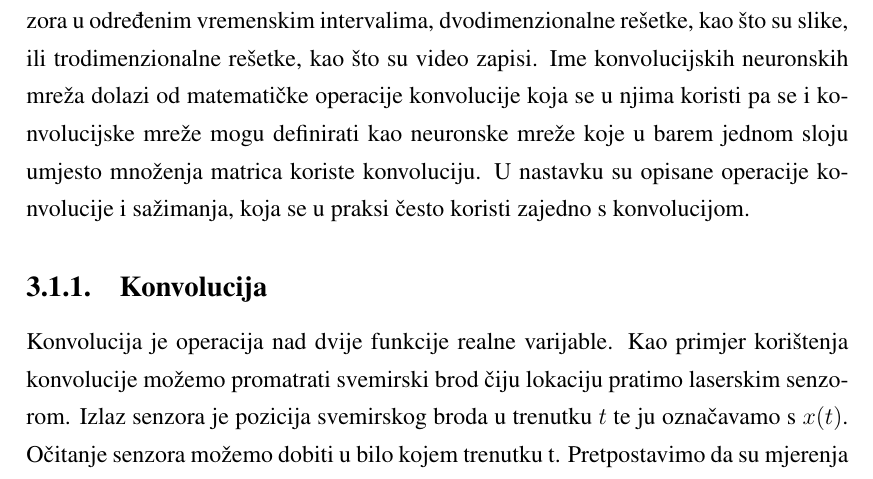
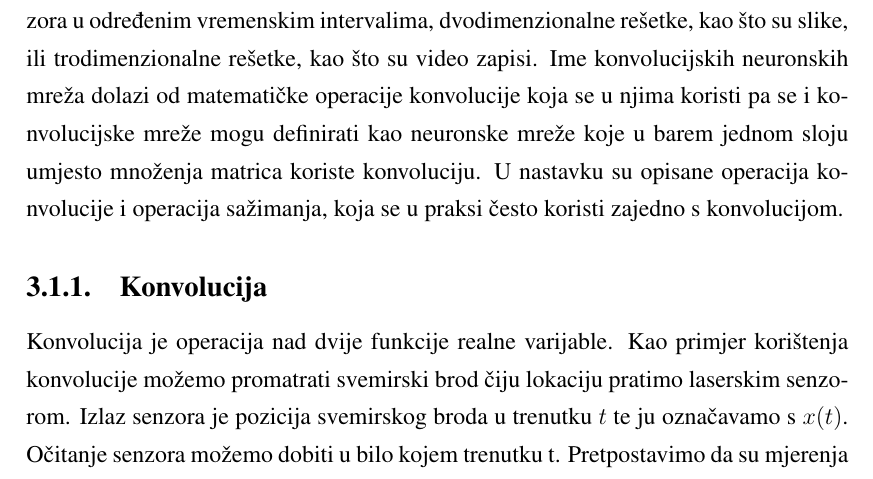
Before and after one commit to dkrivosic/diplomski-rad, a LaTeX thesis (diplomski.tex, which reads tex/konvolucijske_mreze.tex): part of page 11 of 22, cut so that both start at the same text. Compiled offline with pdfLaTeX.

Commit message:
Change wording for introduction

```diff
--- a/tex/konvolucijske_mreze.tex
+++ b/tex/konvolucijske_mreze.tex
@@ -1,9 +1,7 @@
 \nocite{Goodfellow-et-al-2016}
 
 Konvolucijske neuronske mreže su posebna vrsta neuronskih mreža za obradu podataka koji imaju strukturu rešetke. Podaci koji su primjereni za obradu konvolucijskim mrežama mogu biti jednodimenzionalne rešetke, kao na primjer zvuk ili očitanja senzora u određenim vremenskim intervalima, dvodimenzionalne rešetke, kao što su slike, ili trodimenzionalne rešetke, kao što su video zapisi.
-Ime konvolucijskih neuronskih mreža dolazi od matematičke operacije konvolucije koja se u njima koristi pa se i konvolucijske mreže mogu definirati kao neuronske mreže koje u barem jednom sloju umjesto množenja matrica koriste konvoluciju.
-U nastavku su opisane operacije konvolucije i sažimanja, koja se u praksi često koristi zajedno s konvolucijom.
-%TODO: Napisati o čemu ću još pričati
+Ime konvolucijskih neuronskih mreža dolazi od matematičke operacije konvolucije koja se u njima koristi pa se i konvolucijske mreže mogu definirati kao neuronske mreže koje u barem jednom sloju umjesto množenja matrica koriste konvoluciju. U nastavku su opisane operacija konvolucije i operacija sažimanja, koja se u praksi često koristi zajedno s konvolucijom.
 
 \subsection{Konvolucija}
 Konvolucija je operacija nad dvije funkcije realne varijable. Kao primjer korištenja konvolucije možemo promatrati svemirski brod čiju lokaciju pratimo laserskim senzorom. Izlaz senzora je pozicija svemirskog broda u trenutku $t$ te ju označavamo s $x(t)$. Očitanje senzora možemo dobiti u bilo kojem trenutku t.
```
